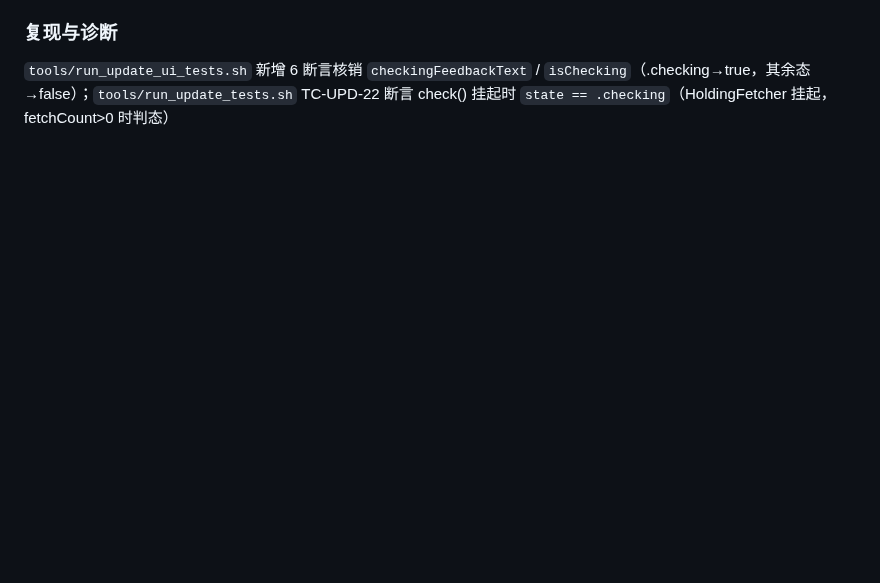
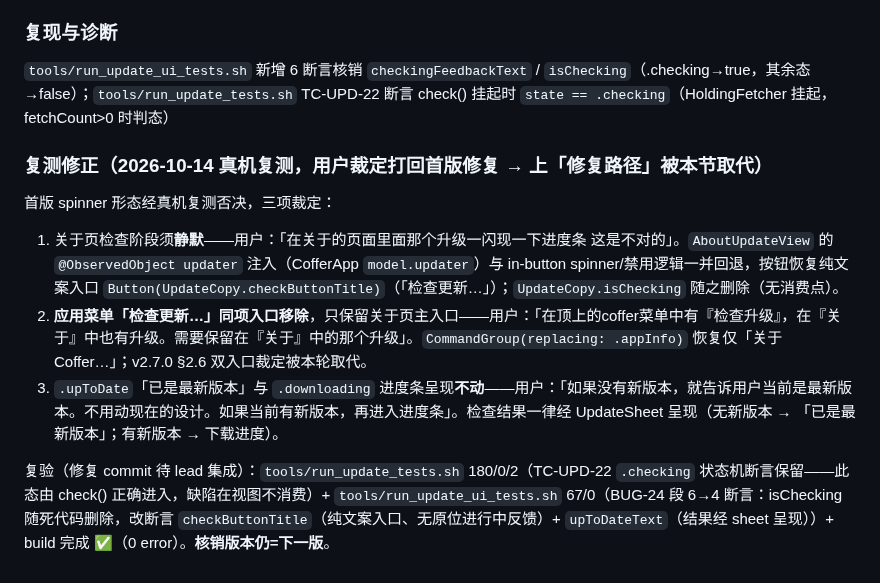
Before and after one commit to cygnusyang/coffer, a Markdown page: docs/01-KNOWN-ISSUES.md, the part around the change. Drawn GitHub-style; blank space fills up the shorter version.

Commit message:
docs(ota): BUG-24 补记复测裁定修正——spinner 否决、菜单入口移除、核销版本仍=下一版

```diff
--- a/docs/01-KNOWN-ISSUES.md
+++ b/docs/01-KNOWN-ISSUES.md
@@ -1456,3 +1456,11 @@ Developer ID 产物在位跑 `tools/run_update_tests.sh` 三项 PASS；删产物
 
 ### 复现与诊断
 `tools/run_update_ui_tests.sh` 新增 6 断言核销 `checkingFeedbackText` / `isChecking`（.checking→true，其余态→false）；`tools/run_update_tests.sh` TC-UPD-22 断言 check() 挂起时 `state == .checking`（HoldingFetcher 挂起，fetchCount>0 时判态）
+
+### 复测修正（2026-10-14 真机复测，用户裁定打回首版修复 → 上「修复路径」被本节取代）
+首版 spinner 形态经真机复测否决，三项裁定：
+1. 关于页检查阶段须**静默**——用户：「在关于的页面里面那个升级一闪现一下进度条 这是不对的」。`AboutUpdateView` 的 `@ObservedObject updater` 注入（CofferApp `model.updater`）与 in-button spinner/禁用逻辑一并回退，按钮恢复纯文案入口 `Button(UpdateCopy.checkButtonTitle)`（「检查更新…」）；`UpdateCopy.isChecking` 随之删除（无消费点）。
+2. **应用菜单「检查更新…」同项入口移除**，只保留关于页主入口——用户：「在顶上的coffer菜单中有『检查升级』，在『关于』中也有升级。需要保留在『关于』中的那个升级」。`CommandGroup(replacing: .appInfo)` 恢复仅「关于 Coffer…」；v2.7.0 §2.6 双入口裁定被本轮取代。
+3. `.upToDate`「已是最新版本」与 `.downloading` 进度条呈现**不动**——用户：「如果没有新版本，就告诉用户当前是最新版本。不用动现在的设计。如果当前有新版本，再进入进度条」。检查结果一律经 UpdateSheet 呈现（无新版本 → 「已是最新版本」；有新版本 → 下载进度）。
+
+复验（修复 commit 待 lead 集成）：`tools/run_update_tests.sh` 180/0/2（TC-UPD-22 `.checking` 状态机断言保留——此态由 check() 正确进入，缺陷在视图不消费）+ `tools/run_update_ui_tests.sh` 67/0（BUG-24 段 6→4 断言：isChecking 随死代码删除，改断言 `checkButtonTitle`（纯文案入口、无原位进行中反馈）+ `upToDateText`（结果经 sheet 呈现））+ build 完成 ✅（0 error）。**核销版本仍=下一版**。
```
